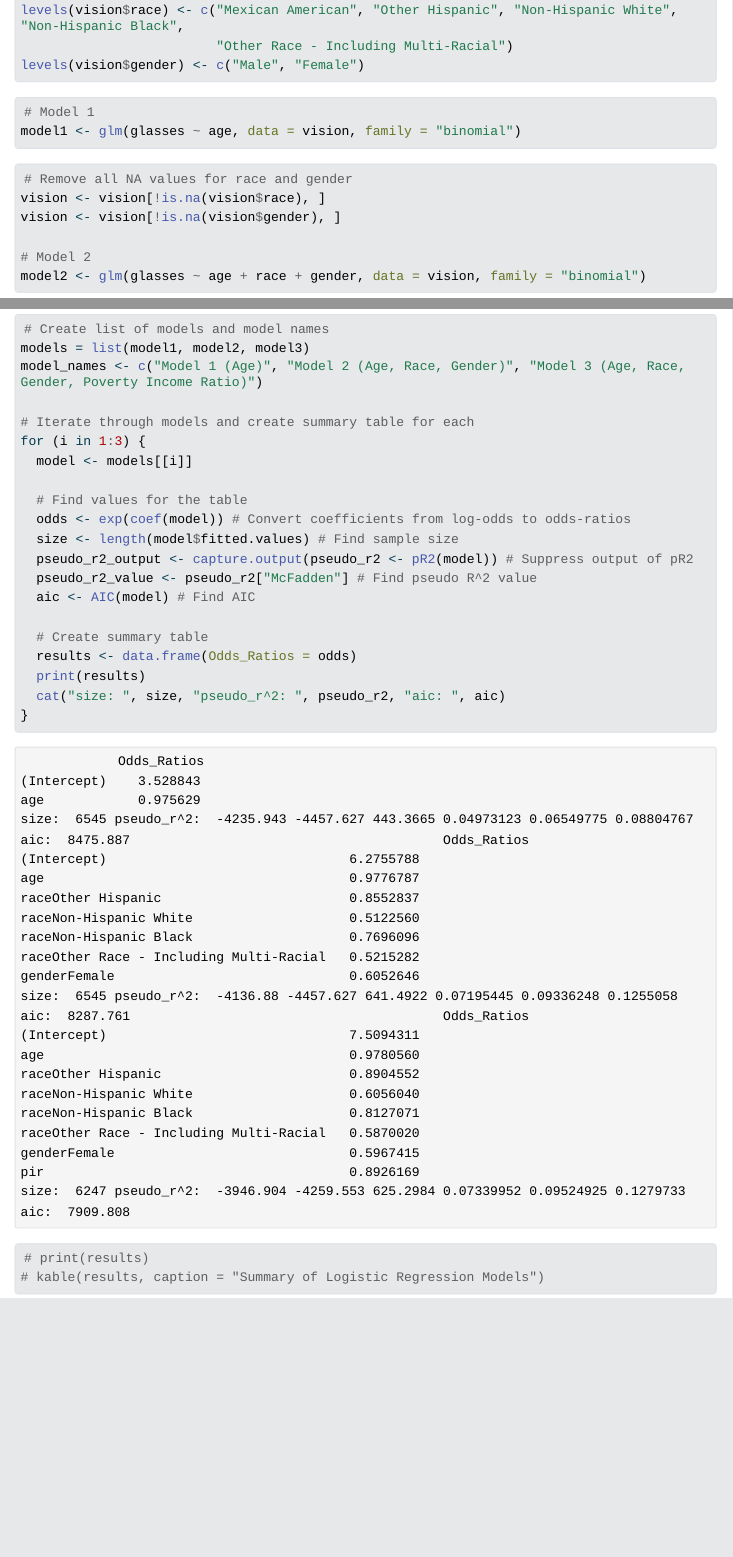
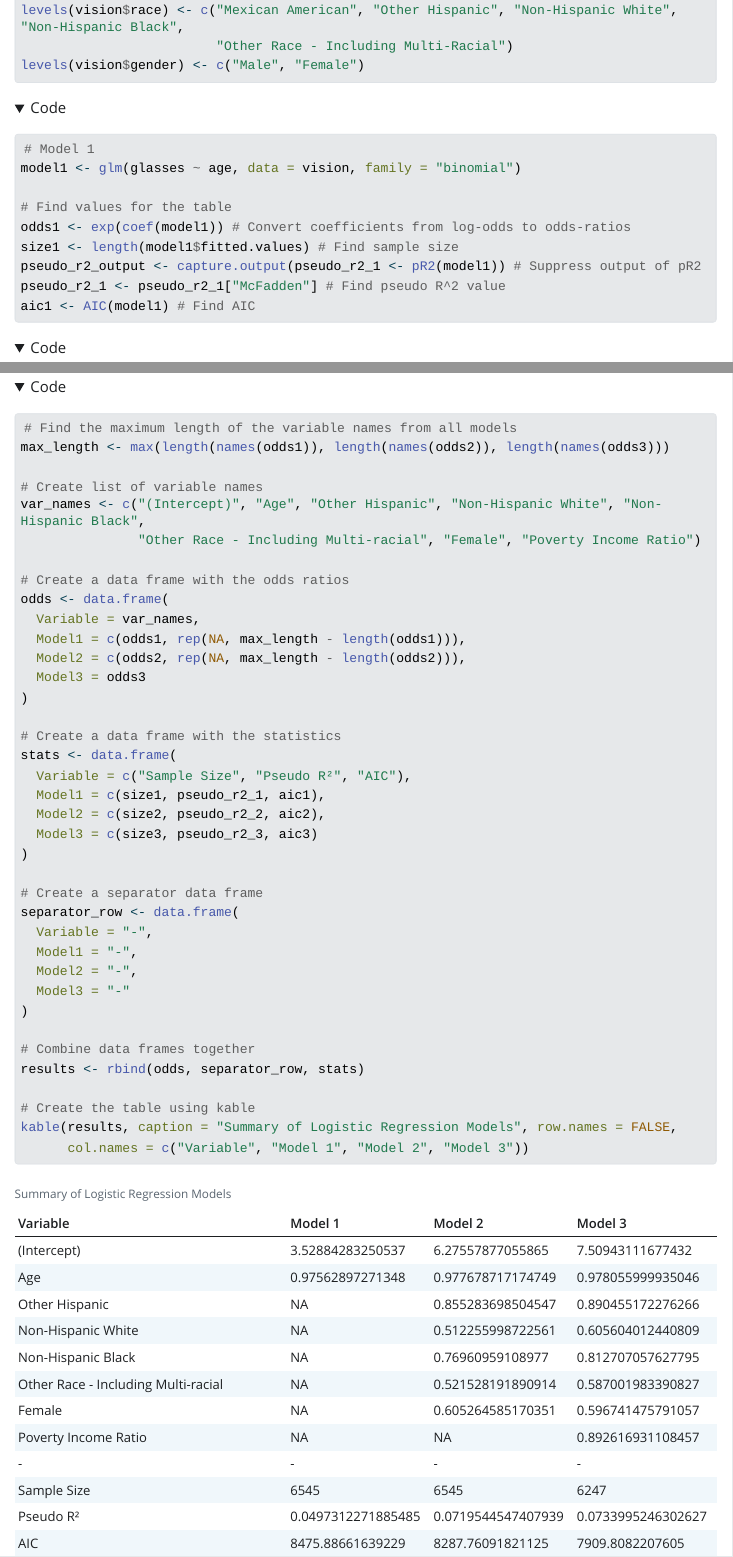
Before and after one commit to alyssawyang/stats506ps3, a Quarto document (Stats 506 PS3.qmd): the page in a window 1100 px wide, from 2400 px down, and a second part further down, joined at a grey line. The pictures show the output file Stats 506 PS3.html that the author committed with the source, opened offline; folded parts are opened; Quarto's library style sheets are replaced by a plain one without menus; long lines of code are wrapped.

Commit message:
Finished 1 a, b, and c

````diff
--- a/Stats 506 PS3.qmd
+++ b/Stats 506 PS3.qmd
@@ -86,11 +89,20 @@ levels(vision$gender) <- c("Male", "Female")
 ```
 
 ```{r}
+#| code-fold: true
 # Model 1
 model1 <- glm(glasses ~ age, data = vision, family = "binomial")
+
+# Find values for the table
+odds1 <- exp(coef(model1)) # Convert coefficients from log-odds to odds-ratios
+size1 <- length(model1$fitted.values) # Find sample size
+pseudo_r2_output <- capture.output(pseudo_r2_1 <- pR2(model1)) # Suppress output of pR2
+pseudo_r2_1 <- pseudo_r2_1["McFadden"] # Find pseudo R^2 value
+aic1 <- AIC(model1) # Find AIC
 ```
 
 ```{r}
+#| code-fold: true
 # Remove all NA values for race and gender
 vision <- vision[!is.na(vision$race), ]
 vision <- vision[!is.na(vision$gender), ]
@@ -109,3 +135,7 @@ model3 <- glm(glasses ~ age + race + gender + pir, data = vision, family = "bino
 ```
 
+```{r}
+#| code-fold: true
+# Find the maximum length of the variable names from all models
+max_length <- max(length(names(odds1)), length(names(odds2)), length(names(odds3)))
 
@@ -113,23 +142,35 @@ model3 <- glm(glasses ~ age + race + gender + pir, data = vision, family = "bino
-# Create list of models and model names
-models = list(model1, model2, model3)
-model_names <- c("Model 1 (Age)", "Model 2 (Age, Race, Gender)", "Model 3 (Age, Race, Gender, Poverty Income Ratio)")
+# Create list of variable names
+var_names <- c("(Intercept)", "Age", "Other Hispanic", "Non-Hispanic White", "Non-Hispanic Black",
+               "Other Race - Including Multi-racial", "Female", "Poverty Income Ratio")
 
-# Iterate through models and create summary table for each
-for (i in 1:3) {
-  model <- models[[i]]
+# Create a data frame with the odds ratios
+odds <- data.frame(
+  Variable = var_names,
+  Model1 = c(odds1, rep(NA, max_length - length(odds1))),
+  Model2 = c(odds2, rep(NA, max_length - length(odds2))),
+  Model3 = odds3
+)
 
-  # Find values for the table
-  odds <- exp(coef(model)) # Convert coefficients from log-odds to odds-ratios
-  size <- length(model$fitted.values) # Find sample size
-  pseudo_r2_output <- capture.output(pseudo_r2 <- pR2(model)) # Suppress output of pR2
-  pseudo_r2_value <- pseudo_r2["McFadden"] # Find pseudo R^2 value
-  aic <- AIC(model) # Find AIC
+# Create a data frame with the statistics
+stats <- data.frame(
+  Variable = c("Sample Size", "Pseudo R²", "AIC"),
+  Model1 = c(size1, pseudo_r2_1, aic1),
+  Model2 = c(size2, pseudo_r2_2, aic2),
+  Model3 = c(size3, pseudo_r2_3, aic3)
+)
 
-  # Create summary table
-  results <- data.frame(Odds_Ratios = odds)
-  print(results)
-  cat("size: ", size, "pseudo_r^2: ", pseudo_r2, "aic: ", aic)
-}
-# print(results)
-# kable(results, caption = "Summary of Logistic Regression Models")
+# Create a separator data frame
+separator_row <- data.frame(
+  Variable = "-",
+  Model1 = "-",
+  Model2 = "-",
+  Model3 = "-"
+)
+
+# Combine data frames together
+results <- rbind(odds, separator_row, stats)
+
+# Create the table using kable
+kable(results, caption = "Summary of Logistic Regression Models", row.names = FALSE,
+      col.names = c("Variable", "Model 1", "Model 2", "Model 3"))
 ```
````
Also changed, not shown: Stats 506 PS3.html, Stats 506 PS3.qmd (24 more changed lines).
